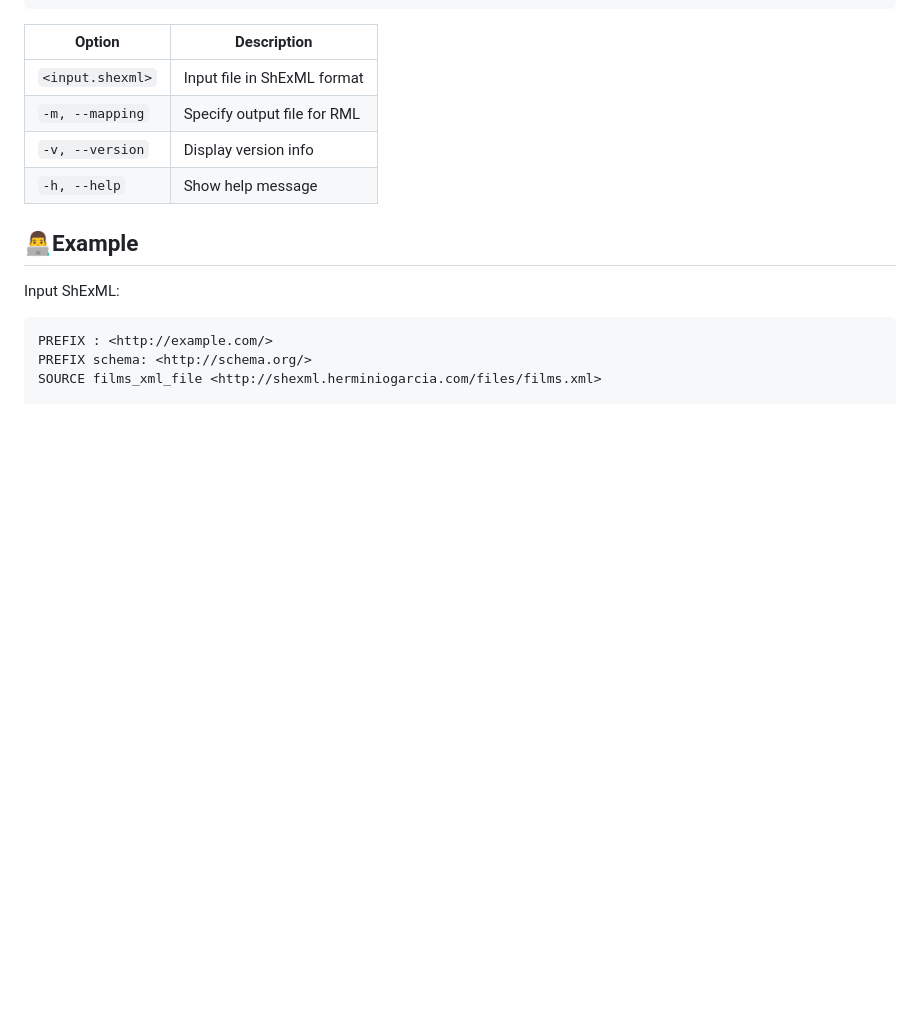
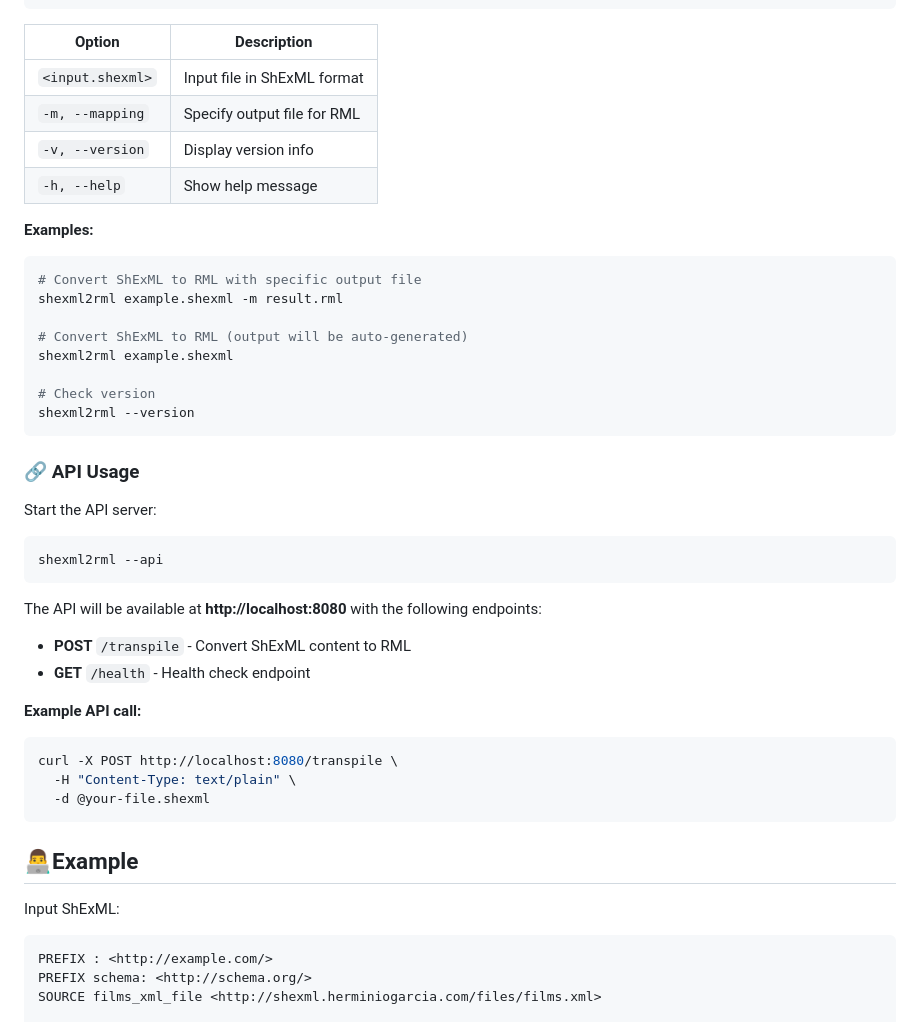
Before and after one commit to CANCI0/ShExML2RML, a Markdown page: README.md, the part around the change printed below. GitHub-like rendering; blank space fills up the shorter version.

````diff
--- a/README.md
+++ b/README.md
@@ -46,6 +94,37 @@ shexml2rml --help
 | `-m, --mapping`  | Specify output file for RML |
 | `-v, --version`  | Display version info        |
 | `-h, --help`     | Show help message           |
+
+**Examples:**
+```sh
+# Convert ShExML to RML with specific output file
+shexml2rml example.shexml -m result.rml
+
+# Convert ShExML to RML (output will be auto-generated)
+shexml2rml example.shexml
+
+# Check version
+shexml2rml --version
+```
+
+### 🔗 API Usage
+
+Start the API server:
+```sh
+shexml2rml --api
+```
+
+The API will be available at **http://localhost:8080** with the following endpoints:
+
+- **POST** `/transpile` - Convert ShExML content to RML
+- **GET** `/health` - Health check endpoint
+
+**Example API call:**
+```bash
+curl -X POST http://localhost:8080/transpile \
+  -H "Content-Type: text/plain" \
+  -d @your-file.shexml
+```
 
 ## 👨‍💻Example
 
````
Also changed, not shown: other parts of README.md (+52 -4 lines).
